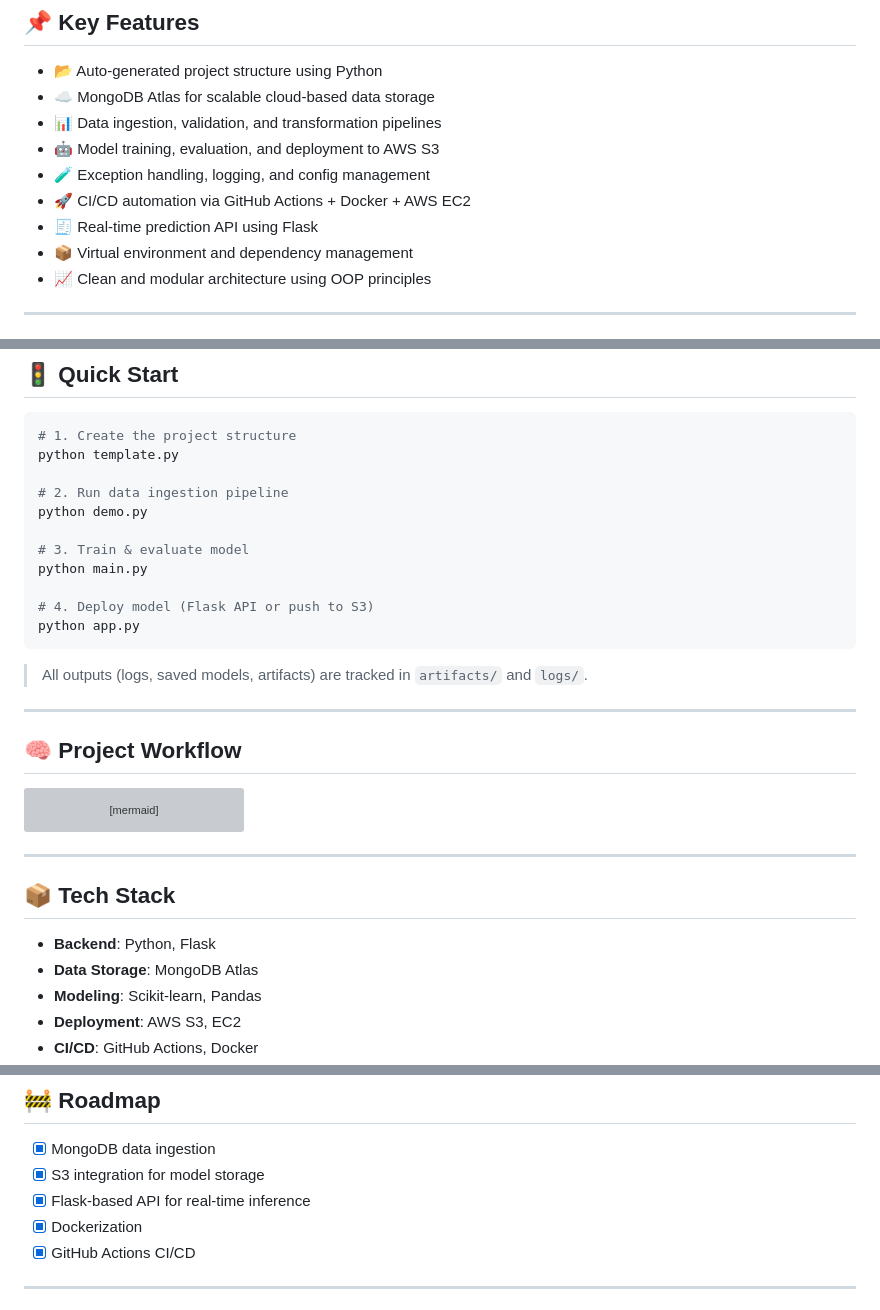
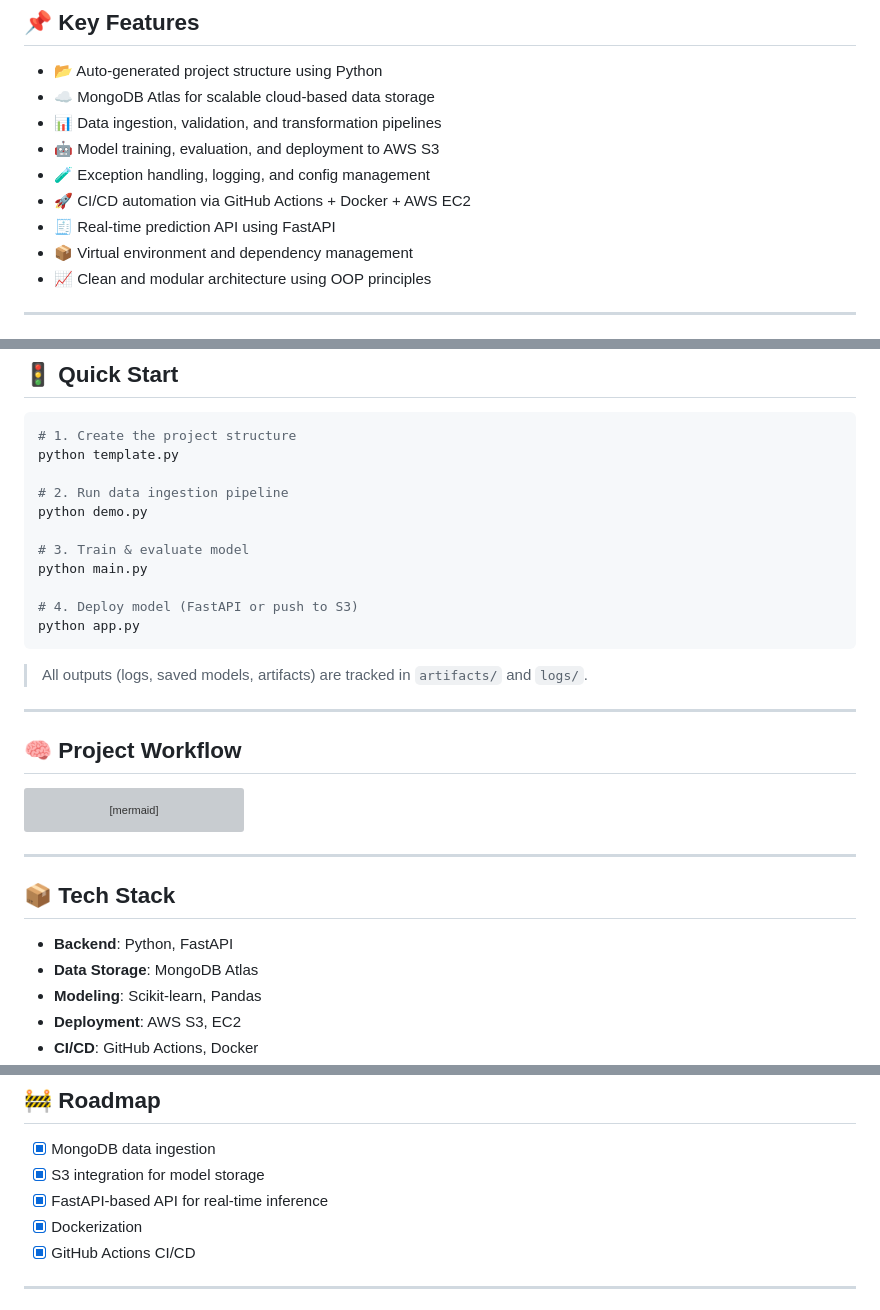
Before and after one commit to Cprakhar/Vehicle-Insurance-Prediction, a Markdown page: README.md, 3 parts joined by grey strips. Drawn GitHub-style; grey boxes are pictures that could not be loaded.

````diff
--- a/README.md
+++ b/README.md
@@ -12,7 +12,7 @@ Robust, production-ready machine learning pipeline for **Vehicle Insurance Predi
 - 🤖 Model training, evaluation, and deployment to AWS S3
 - 🧪 Exception handling, logging, and config management
 - 🚀 CI/CD automation via GitHub Actions + Docker + AWS EC2
-- 🧾 Real-time prediction API using Flask
+- 🧾 Real-time prediction API using FastAPI
 - 📦 Virtual environment and dependency management
 - 📈 Clean and modular architecture using OOP principles
 
@@ -57,7 +57,7 @@ python demo.py
 # 3. Train & evaluate model
 python main.py
 
-# 4. Deploy model (Flask API or push to S3)
+# 4. Deploy model (FastAPI or push to S3)
 python app.py
 ```
 
@@ -85,7 +85,7 @@ flowchart TD
 
 ## 📦 Tech Stack
 
-- **Backend**: Python, Flask
+- **Backend**: Python, FastAPI
 - **Data Storage**: MongoDB Atlas
 - **Modeling**: Scikit-learn, Pandas
 - **Deployment**: AWS S3, EC2
@@ -126,7 +126,7 @@ flowchart TD
 
 - [x] MongoDB data ingestion
 - [x] S3 integration for model storage
-- [x] Flask-based API for real-time inference
+- [x] FastAPI-based API for real-time inference
 - [x] Dockerization
 - [x] GitHub Actions CI/CD
 
````
